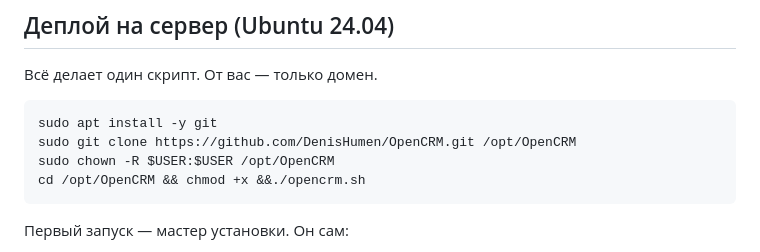
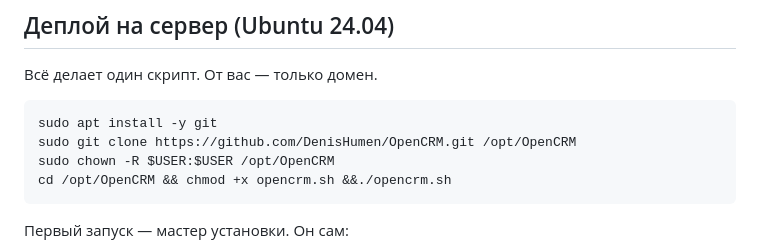
Before and after one commit to DenisHumen/OpenCRM, a Markdown page: README.md, the part around the change. GitHub-like rendering.

Commit message:
fix: correct command syntax for executing opencrm.sh in installation instructions

````diff
--- a/README.md
+++ b/README.md
@@ -67,7 +67,7 @@ python scripts/reset_root.py --email me@studio.site --password "новый-па
 sudo apt install -y git
 sudo git clone https://github.com/DenisHumen/OpenCRM.git /opt/OpenCRM
 sudo chown -R $USER:$USER /opt/OpenCRM
-cd /opt/OpenCRM && chmod +x &&./opencrm.sh
+cd /opt/OpenCRM && chmod +x opencrm.sh &&./opencrm.sh
 ```
 
 Первый запуск — мастер установки. Он сам:
````
